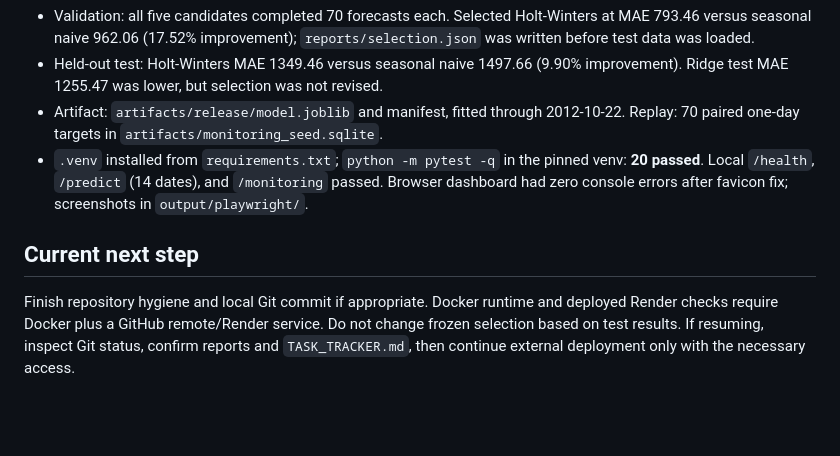
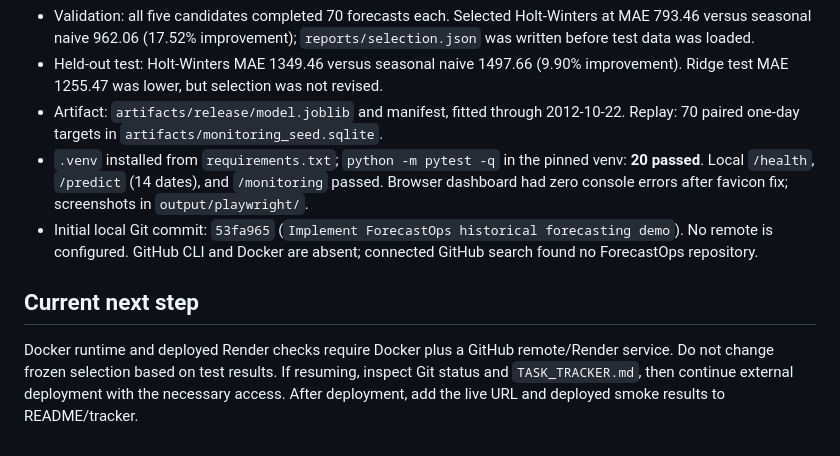
Before and after one commit to saidarshan20/ForecastOps, a Markdown page: TASK_TRACKER.md, the part around the change. Rendered like a GitHub page; blank space fills up the shorter version.

Commit message:
Record completion checkpoint and deployment prerequisites

```diff
--- a/TASK_TRACKER.md
+++ b/TASK_TRACKER.md
@@ -36,7 +36,8 @@ Read this file, `ForecastOps_Implementation_Plan.md`, and `docs/experiment_contr
 - Held-out test: Holt-Winters MAE 1349.46 versus seasonal naive 1497.66 (9.90% improvement). Ridge test MAE 1255.47 was lower, but selection was not revised.
 - Artifact: `artifacts/release/model.joblib` and manifest, fitted through 2012-10-22. Replay: 70 paired one-day targets in `artifacts/monitoring_seed.sqlite`.
 - `.venv` installed from `requirements.txt`; `python -m pytest -q` in the pinned venv: **20 passed**. Local `/health`, `/predict` (14 dates), and `/monitoring` passed. Browser dashboard had zero console errors after favicon fix; screenshots in `output/playwright/`.
+- Initial local Git commit: `53fa965` (`Implement ForecastOps historical forecasting demo`). No remote is configured. GitHub CLI and Docker are absent; connected GitHub search found no ForecastOps repository.
 
 ## Current next step
 
-Finish repository hygiene and local Git commit if appropriate. Docker runtime and deployed Render checks require Docker plus a GitHub remote/Render service. Do not change frozen selection based on test results. If resuming, inspect Git status, confirm reports and `TASK_TRACKER.md`, then continue external deployment only with the necessary access.
+Docker runtime and deployed Render checks require Docker plus a GitHub remote/Render service. Do not change frozen selection based on test results. If resuming, inspect Git status and `TASK_TRACKER.md`, then continue external deployment with the necessary access. After deployment, add the live URL and deployed smoke results to README/tracker.
```
